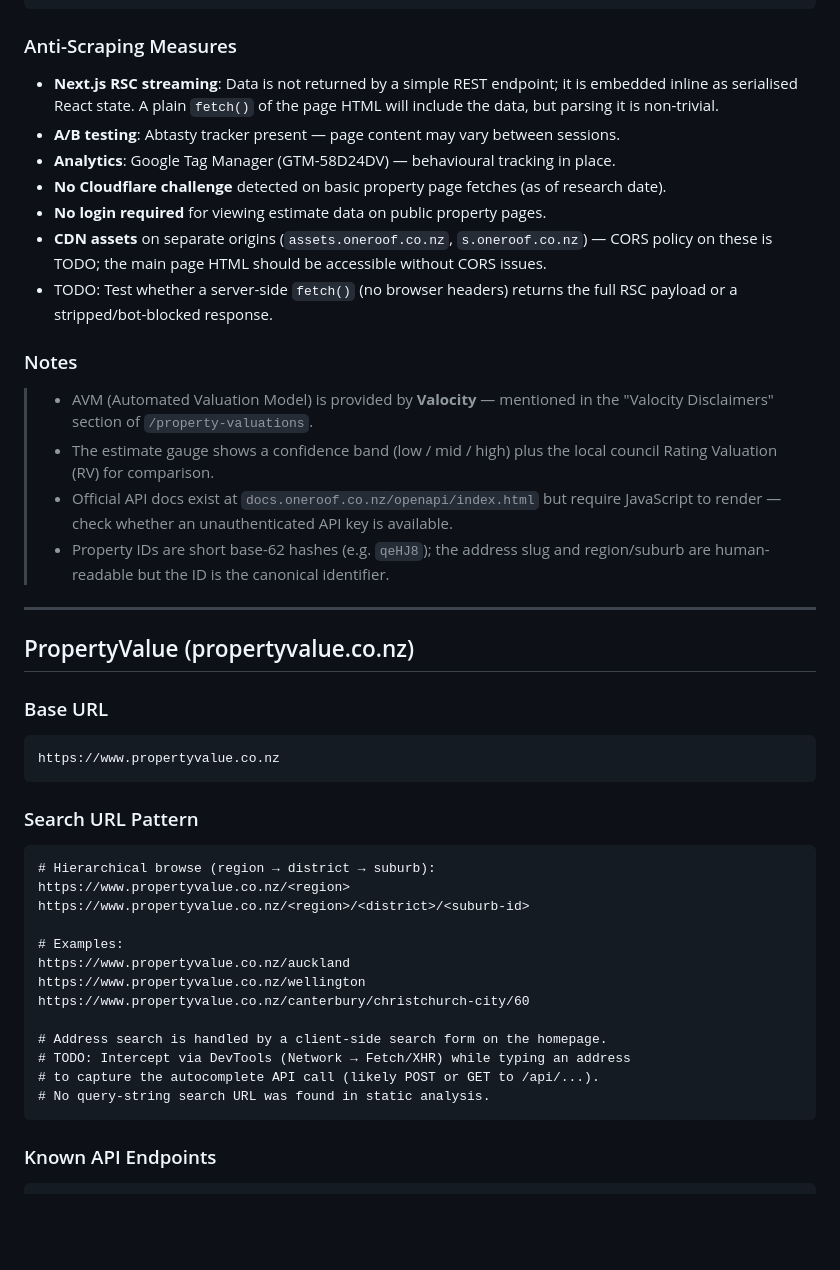
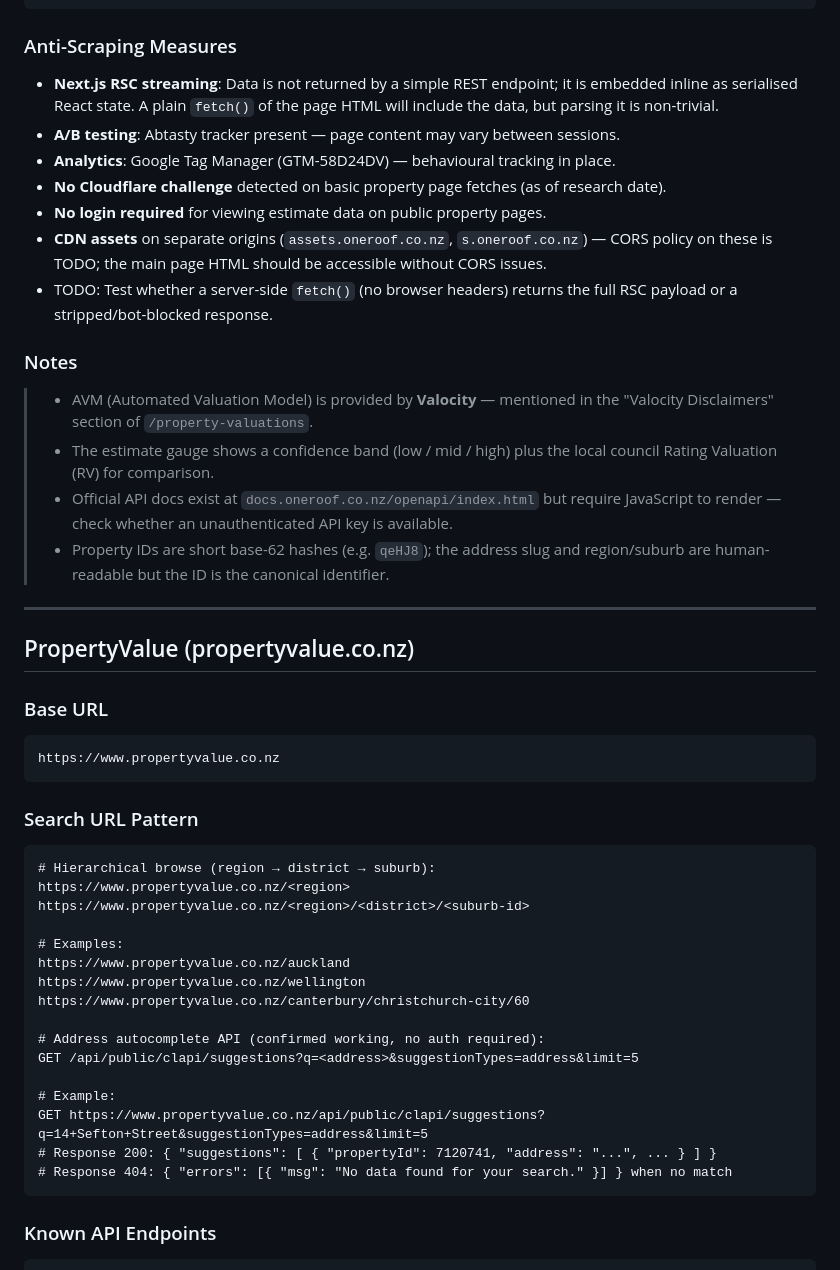
Before and after one commit to reporkey/nz-property-valuator, a Markdown page: nz-property-valuator/RESEARCH.md, the part around one of its changes. Drawn GitHub-style; blank space fills up the shorter version.

````diff
--- a/nz-property-valuator/RESEARCH.md
+++ b/nz-property-valuator/RESEARCH.md
@@ -86,38 +91,42 @@ https://www.oneroof.co.nz/property/auckland/westmere/80-warnock-street/RoHzS
 ```
 
 ### Anti-Scraping Measures
+
 - **Next.js RSC streaming**: Data is not returned by a simple REST endpoint; it is
-  embedded inline as serialised React state. A plain `fetch()` of the page HTML
-  will include the data, but parsing it is non-trivial.
+embedded inline as serialised React state. A plain `fetch()` of the page HTML
+will include the data, but parsing it is non-trivial.
 - **A/B testing**: Abtasty tracker present — page content may vary between sessions.
 - **Analytics**: Google Tag Manager (GTM-58D24DV) — behavioural tracking in place.
 - **No Cloudflare challenge** detected on basic property page fetches (as of research date).
 - **No login required** for viewing estimate data on public property pages.
 - **CDN assets** on separate origins (`assets.oneroof.co.nz`, `s.oneroof.co.nz`) —
-  CORS policy on these is TODO; the main page HTML should be accessible without CORS issues.
+CORS policy on these is TODO; the main page HTML should be accessible without CORS issues.
 - TODO: Test whether a server-side `fetch()` (no browser headers) returns the full
-  RSC payload or a stripped/bot-blocked response.
+RSC payload or a stripped/bot-blocked response.
 
 ### Notes
+
 > - AVM (Automated Valuation Model) is provided by **Valocity** — mentioned in the
->   "Valocity Disclaimers" section of `/property-valuations`.
+> "Valocity Disclaimers" section of `/property-valuations`.
 > - The estimate gauge shows a confidence band (low / mid / high) plus the local
->   council Rating Valuation (RV) for comparison.
+> council Rating Valuation (RV) for comparison.
 > - Official API docs exist at `docs.oneroof.co.nz/openapi/index.html` but require
->   JavaScript to render — check whether an unauthenticated API key is available.
+> JavaScript to render — check whether an unauthenticated API key is available.
 > - Property IDs are short base-62 hashes (e.g. `qeHJ8`); the address slug and
->   region/suburb are human-readable but the ID is the canonical identifier.
+> region/suburb are human-readable but the ID is the canonical identifier.
 
 ---
 
 ## PropertyValue (propertyvalue.co.nz)
 
 ### Base URL
+
 ```
 https://www.propertyvalue.co.nz
 ```
 
 ### Search URL Pattern
+
 ```
 # Hierarchical browse (region → district → suburb):
 https://www.propertyvalue.co.nz/<region>
@@ -128,11 +137,15 @@ https://www.propertyvalue.co.nz/auckland
 https://www.propertyvalue.co.nz/wellington
 https://www.propertyvalue.co.nz/canterbury/christchurch-city/60
 
-# Address search is handled by a client-side search form on the homepage.
-# TODO: Intercept via DevTools (Network → Fetch/XHR) while typing an address
-# to capture the autocomplete API call (likely POST or GET to /api/...).
-# No query-string search URL was found in static analysis.
+# Address autocomplete API (confirmed working, no auth required):
+GET /api/public/clapi/suggestions?q=<address>&suggestionTypes=address&limit=5
+
+# Example:
+GET https://www.propertyvalue.co.nz/api/public/clapi/suggestions?q=14+Sefton+Street&suggestionTypes=address&limit=5
+# Response 200: { "suggestions": [ { "propertyId": 7120741, "address": "...", ... } ] }
+# Response 404: { "errors": [{ "msg": "No data found for your search." }] } when no match
 ```
 
 ### Known API Endpoints
+
 ```
````
Also changed, not shown: other parts of nz-property-valuator/RESEARCH.md (+78 -49 lines).
